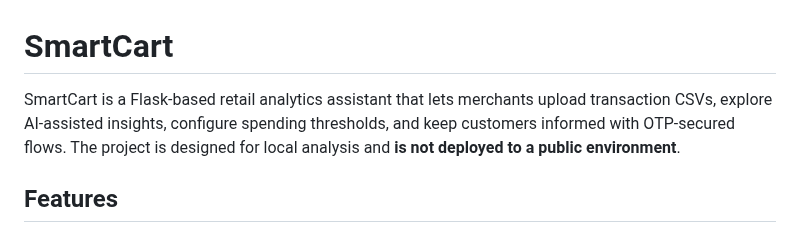
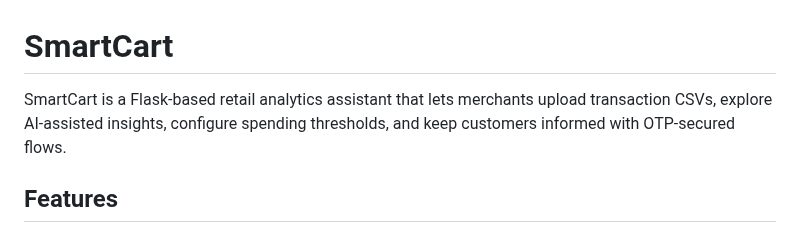
Before and after one commit to is-project-4th-year/SmartCart-IS-Project, a Markdown page: README.md, the part around the change. Drawn GitHub-style.

Commit message:
docs: update readme

```diff
--- a/README.md
+++ b/README.md
@@ -1,6 +1,6 @@
 # SmartCart
 
-SmartCart is a Flask-based retail analytics assistant that lets merchants upload transaction CSVs, explore AI‑assisted insights, configure spending thresholds, and keep customers informed with OTP‑secured flows. The project is designed for local analysis and **is not deployed to a public environment**.
+SmartCart is a Flask-based retail analytics assistant that lets merchants upload transaction CSVs, explore AI‑assisted insights, configure spending thresholds, and keep customers informed with OTP‑secured flows.
 
 ## Features
 - OTP-protected authentication with first-time store setup and profile management
```
